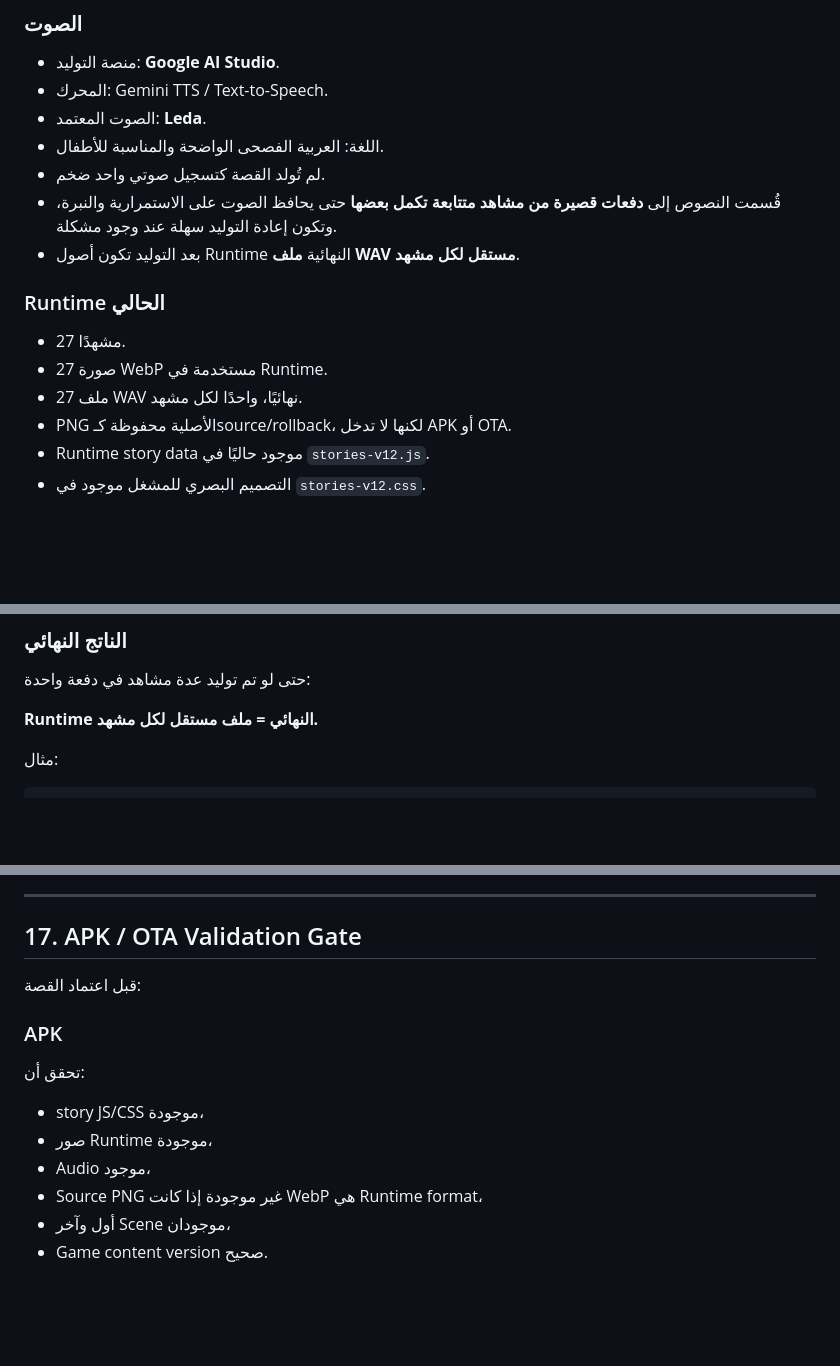
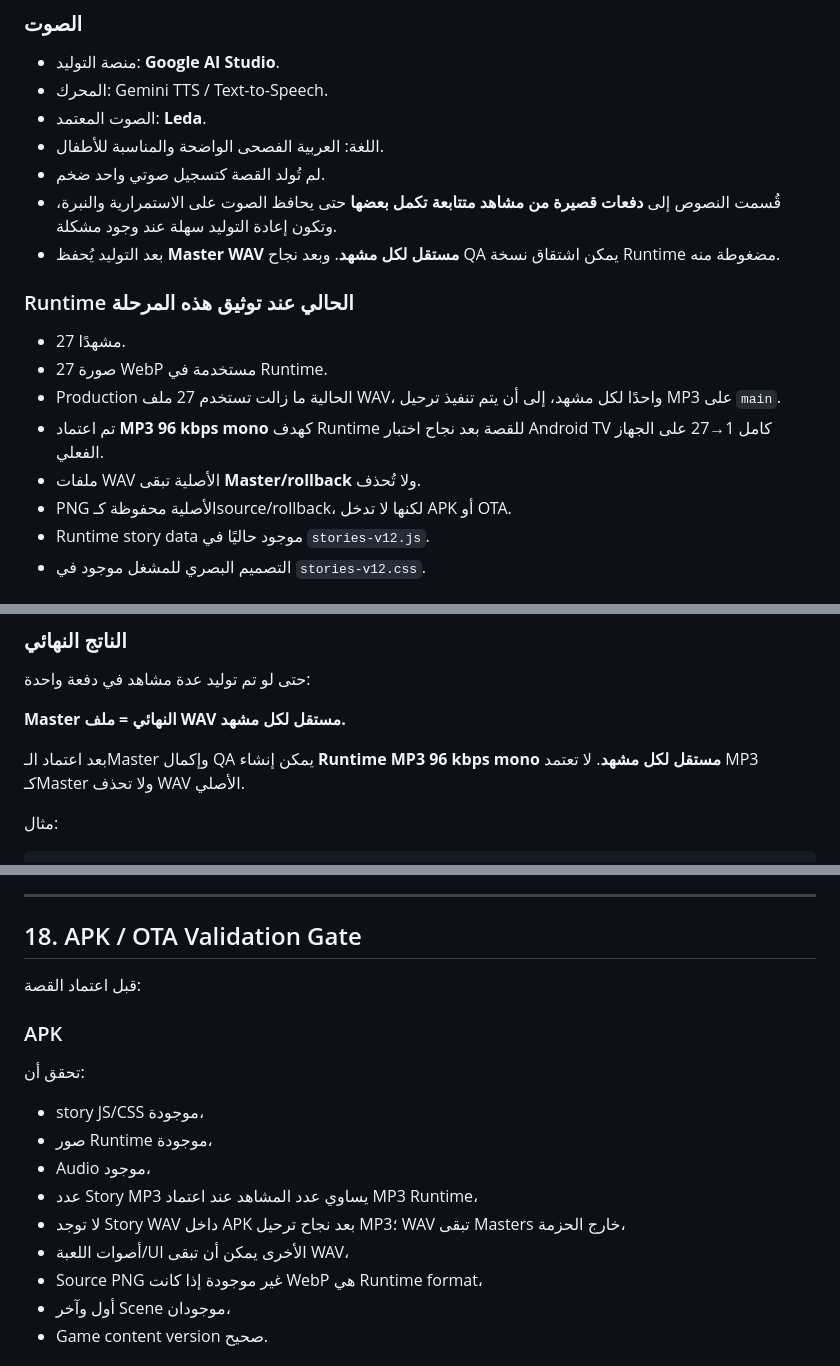
Before and after one commit to aseel90/bubble-safari-tv, a Markdown page: STORY_PRODUCTION_ROADMAP.md, 3 parts joined by grey strips. Rendered like a GitHub page; blank space fills up the shorter version.

```diff
--- a/STORY_PRODUCTION_ROADMAP.md
+++ b/STORY_PRODUCTION_ROADMAP.md
@@ -35,13 +35,15 @@
 - اللغة: العربية الفصحى الواضحة والمناسبة للأطفال.
 - لم تُولد القصة كتسجيل صوتي واحد ضخم.
 - قُسمت النصوص إلى **دفعات قصيرة من مشاهد متتابعة تكمل بعضها** حتى يحافظ الصوت على الاستمرارية والنبرة، وتكون إعادة التوليد سهلة عند وجود مشكلة.
-- بعد التوليد تكون أصول Runtime النهائية **ملف WAV مستقل لكل مشهد**.
+- بعد التوليد يُحفظ **Master WAV مستقل لكل مشهد**. وبعد نجاح QA يمكن اشتقاق نسخة Runtime مضغوطة منه.
 
-### Runtime الحالي
+### Runtime الحالي عند توثيق هذه المرحلة
 
 - 27 مشهدًا.
 - 27 صورة WebP مستخدمة في Runtime.
-- 27 ملف WAV نهائيًا، واحدًا لكل مشهد.
+- Production الحالية ما زالت تستخدم 27 ملف WAV، واحدًا لكل مشهد، إلى أن يتم تنفيذ ترحيل MP3 على `main`.
+- تم اعتماد **MP3 96 kbps mono** كهدف Runtime للقصة بعد نجاح اختبار Android TV كامل 1→27 على الجهاز الفعلي.
+- ملفات WAV الأصلية تبقى **Master/rollback** ولا تُحذف.
 - PNG الأصلية محفوظة كـsource/rollback، لكنها لا تدخل APK أو OTA.
 - Runtime story data موجود حاليًا في `stories-v12.js`.
 - التصميم البصري للمشغل موجود في `stories-v12.css`.
@@ -302,7 +304,9 @@ The canonical master sheet is the ONLY valid identity.
 
 حتى لو تم توليد عدة مشاهد في دفعة واحدة:
 
-**Runtime النهائي = ملف مستقل لكل مشهد.**
+**Master النهائي = ملف WAV مستقل لكل مشهد.**
+
+بعد اعتماد الـMaster وإكمال QA يمكن إنشاء **Runtime MP3 96 kbps mono مستقل لكل مشهد**. لا تعتمد MP3 كـMaster ولا تحذف WAV الأصلي.
 
 مثال:
 
@@ -698,7 +763,7 @@ Browser QA لا يغني عن:
 
 ---
 
-## 17. APK / OTA Validation Gate
+## 18. APK / OTA Validation Gate
 
 قبل اعتماد القصة:
 
@@ -708,6 +773,9 @@ Browser QA لا يغني عن:
 - story JS/CSS موجودة،
 - صور Runtime موجودة،
 - Audio موجود،
+- عدد Story MP3 يساوي عدد المشاهد عند اعتماد MP3 Runtime،
+- لا توجد Story WAV داخل APK بعد نجاح ترحيل MP3؛ WAV تبقى Masters خارج الحزمة،
+- أصوات اللعبة/UI الأخرى يمكن أن تبقى WAV،
 - Source PNG غير موجودة إذا كانت WebP هي Runtime format،
 - أول وآخر Scene موجودان،
 - Game content version صحيح.
```
Also changed, not shown: other parts of STORY_PRODUCTION_ROADMAP.md (+78 -12 lines).
